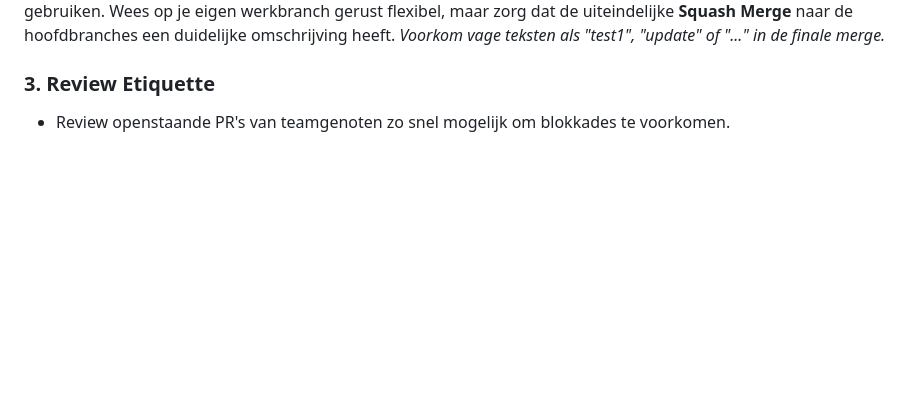
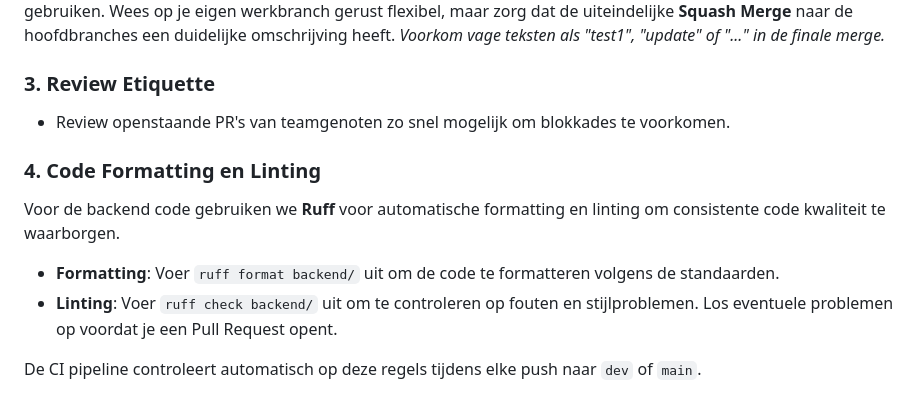
Before and after one commit to SELab-2/viernulvier-3, a Markdown page: CONTRIBUTING.md, the part around the change. Drawn GitHub-style; blank space fills up the shorter version.

Commit message:
Add guidelines for code formatting and linting using Ruff

```diff
--- a/CONTRIBUTING.md
+++ b/CONTRIBUTING.md
@@ -64,3 +64,11 @@ Probeer duidelijke commit-messages in de gebiedende wijs (bijv. `Add user endpoi
 
 ### 3. Review Etiquette
 * Review openstaande PR's van teamgenoten zo snel mogelijk om blokkades te voorkomen.
+
+### 4. Code Formatting en Linting
+Voor de backend code gebruiken we **Ruff** voor automatische formatting en linting om consistente code kwaliteit te waarborgen.
+
+- **Formatting**: Voer `ruff format backend/` uit om de code te formatteren volgens de standaarden.
+- **Linting**: Voer `ruff check backend/` uit om te controleren op fouten en stijlproblemen. Los eventuele problemen op voordat je een Pull Request opent.
+
+De CI pipeline controleert automatisch op deze regels tijdens elke push naar `dev` of `main`.
```
